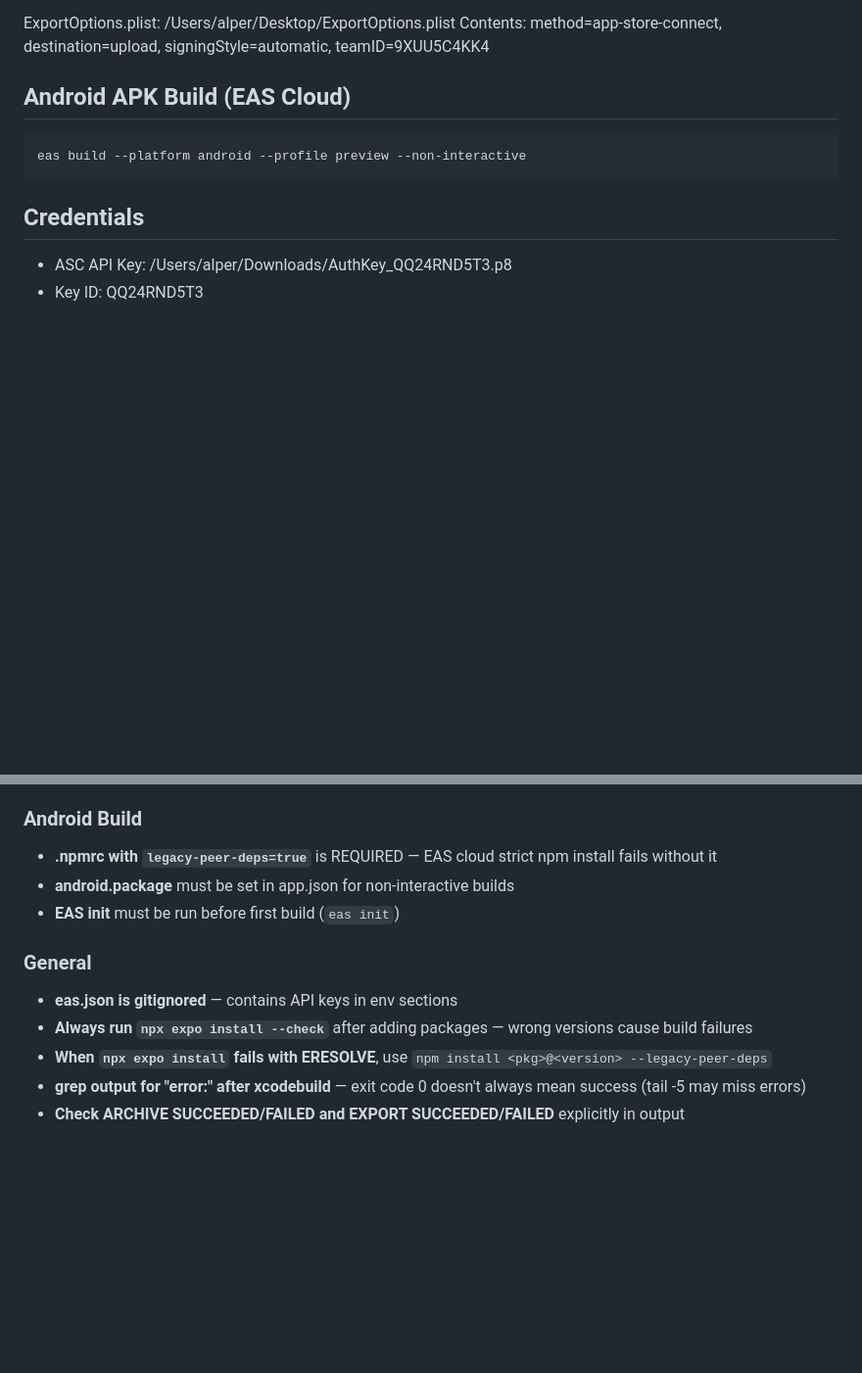
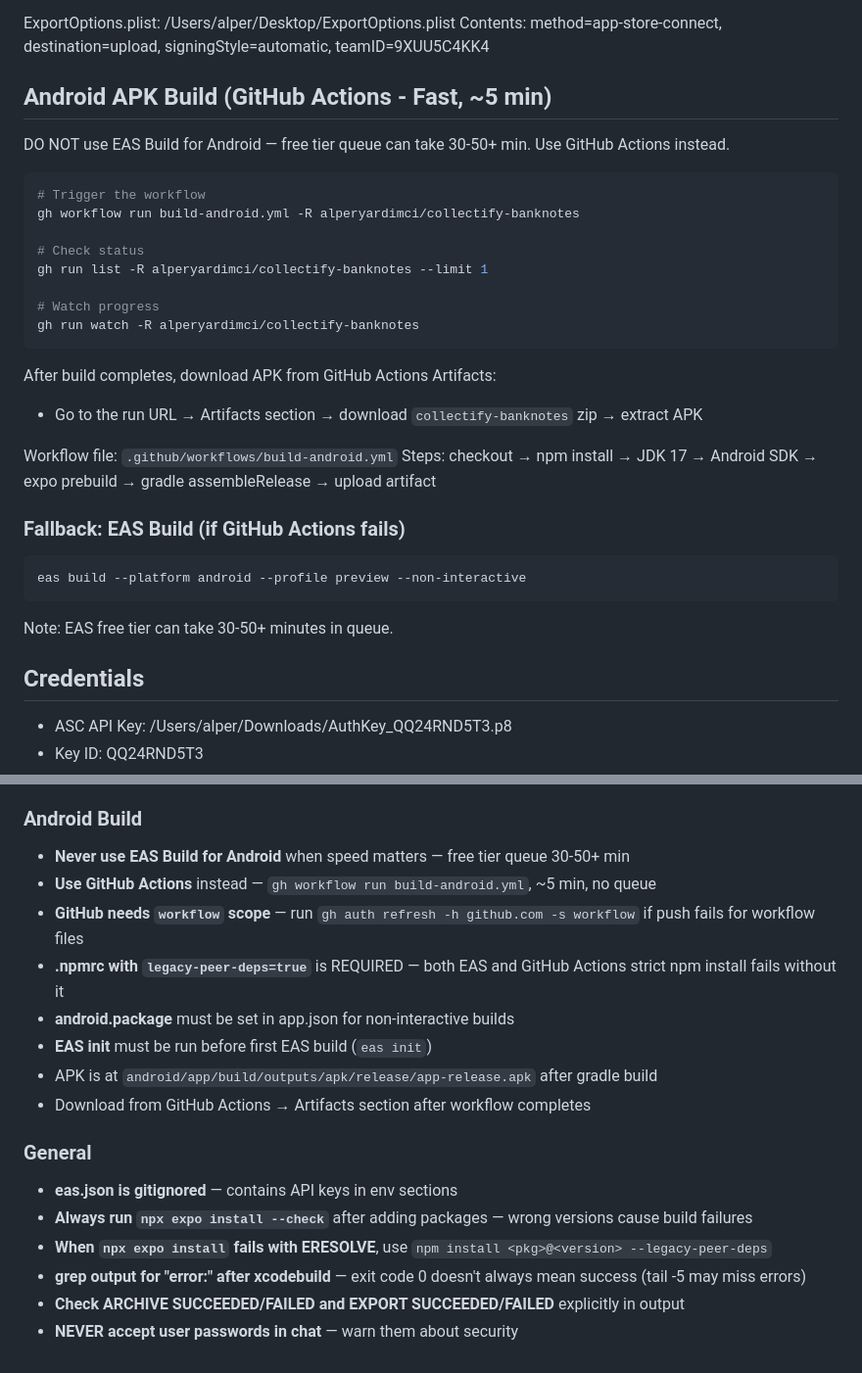
Before and after one commit to alperyardimci/collectify-banknotes, a Markdown page: .claude/rules/deploy.md, 2 parts joined by grey strips. Shown at 98% size. Drawn GitHub-style; blank space fills up the shorter version.

Commit message:
Update deploy rules: GitHub Actions for Android, lessons learned
Co-Authored-By: Claude Opus 4.6 (1M context) <noreply@anthropic.com>

````diff
--- a/.claude/rules/deploy.md
+++ b/.claude/rules/deploy.md
@@ -50,10 +50,32 @@ Run export as background task, check output for EXPORT SUCCEEDED/FAILED.
 ExportOptions.plist: /Users/alper/Desktop/ExportOptions.plist
 Contents: method=app-store-connect, destination=upload, signingStyle=automatic, teamID=9XUU5C4KK4
 
-## Android APK Build (EAS Cloud)
+## Android APK Build (GitHub Actions - Fast, ~5 min)
+
+DO NOT use EAS Build for Android — free tier queue can take 30-50+ min. Use GitHub Actions instead.
+
+```bash
+# Trigger the workflow
+gh workflow run build-android.yml -R alperyardimci/collectify-banknotes
+
+# Check status
+gh run list -R alperyardimci/collectify-banknotes --limit 1
+
+# Watch progress
+gh run watch -R alperyardimci/collectify-banknotes
+```
+
+After build completes, download APK from GitHub Actions Artifacts:
+- Go to the run URL → Artifacts section → download `collectify-banknotes` zip → extract APK
+
+Workflow file: `.github/workflows/build-android.yml`
+Steps: checkout → npm install → JDK 17 → Android SDK → expo prebuild → gradle assembleRelease → upload artifact
+
+### Fallback: EAS Build (if GitHub Actions fails)
 ```bash
 eas build --platform android --profile preview --non-interactive
 ```
+Note: EAS free tier can take 30-50+ minutes in queue.
 
 ## Credentials
 - ASC API Key: /Users/alper/Downloads/AuthKey_QQ24RND5T3.p8
@@ -75,9 +97,14 @@ eas build --platform android --profile preview --non-interactive
 - **Do NOT install expo-image-manipulator** — Swift API incompatible with SDK 54, causes ARCHIVE FAILED
 
 ### Android Build
-- **.npmrc with `legacy-peer-deps=true`** is REQUIRED — EAS cloud strict npm install fails without it
+- **Never use EAS Build for Android** when speed matters — free tier queue 30-50+ min
+- **Use GitHub Actions** instead — `gh workflow run build-android.yml`, ~5 min, no queue
+- **GitHub needs `workflow` scope** — run `gh auth refresh -h github.com -s workflow` if push fails for workflow files
+- **.npmrc with `legacy-peer-deps=true`** is REQUIRED — both EAS and GitHub Actions strict npm install fails without it
 - **android.package** must be set in app.json for non-interactive builds
-- **EAS init** must be run before first build (`eas init`)
+- **EAS init** must be run before first EAS build (`eas init`)
+- APK is at `android/app/build/outputs/apk/release/app-release.apk` after gradle build
+- Download from GitHub Actions → Artifacts section after workflow completes
 
 ### General
 - **eas.json is gitignored** — contains API keys in env sections
@@ -85,3 +112,4 @@ eas build --platform android --profile preview --non-interactive
 - **When `npx expo install` fails with ERESOLVE**, use `npm install <pkg>@<version> --legacy-peer-deps`
 - **grep output for "error:" after xcodebuild** — exit code 0 doesn't always mean success (tail -5 may miss errors)
 - **Check ARCHIVE SUCCEEDED/FAILED and EXPORT SUCCEEDED/FAILED** explicitly in output
+- **NEVER accept user passwords in chat** — warn them about security
````
